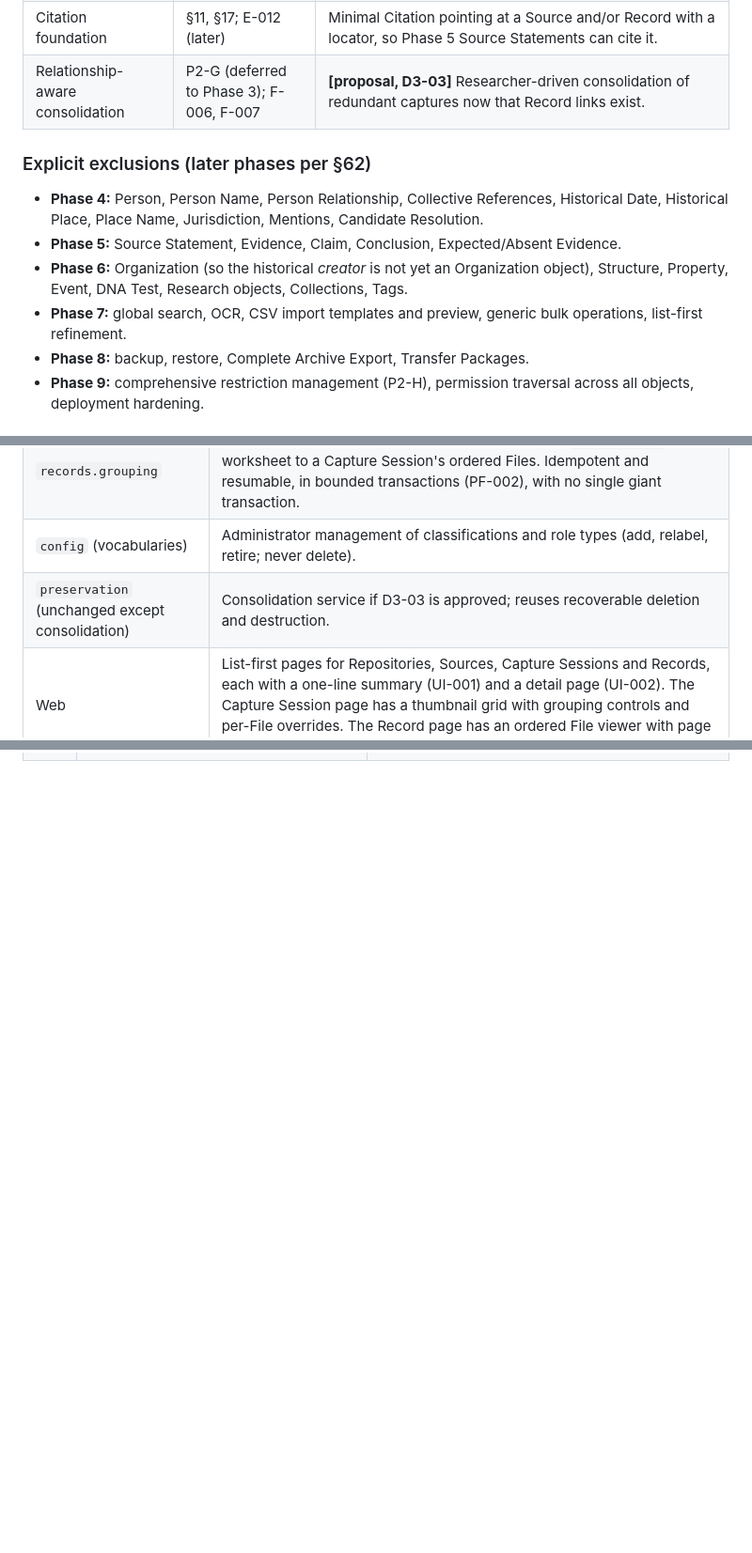
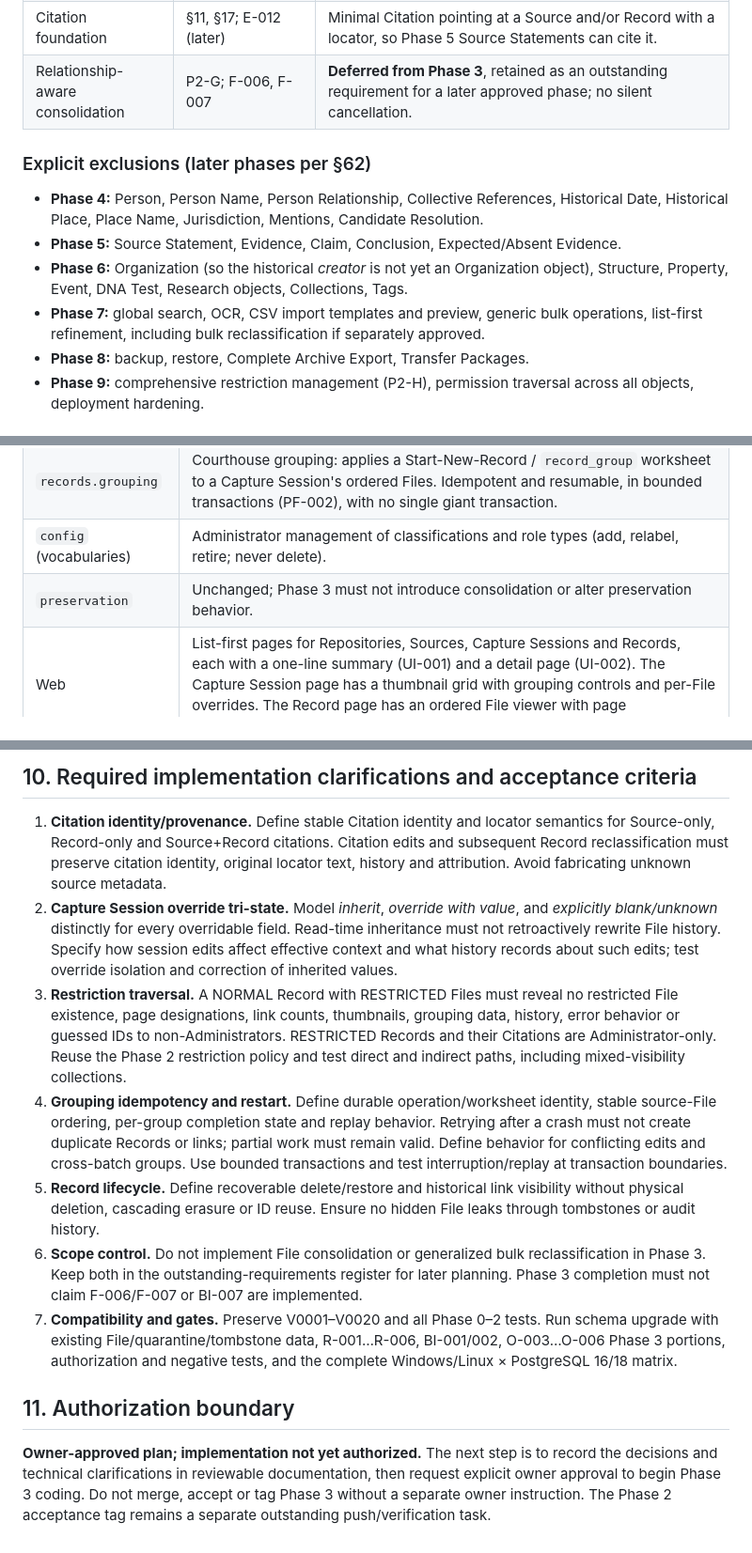
Before and after one commit to Rebowitz/GenealogyArchiveSystem, a Markdown page: docs/PHASE-3-PLAN.md, 3 parts joined by grey strips. Shown at 94% size. GitHub-like rendering; blank space fills up the shorter version.

```diff
--- a/docs/PHASE-3-PLAN.md
+++ b/docs/PHASE-3-PLAN.md
@@ -30,7 +28,7 @@ Record roles. Gate: courthouse workflow tests pass."*
 | Classifications | §25; CT-003, CT-004; R-006 | Controlled, configurable, correctable vocabulary for Record type (e.g. DEED, DTRUST); changes never alter identity or physical storage. |
 | Record Roles | §19; EV-004; A-009 | Configurable role vocabulary (grantor, grantee, testator, executor, witness, beneficiary, adjoining landholder, prior owner, surveyor…), distinct from Person Relationship and Event Role. |
 | Citation foundation | §11, §17; E-012 (later) | Minimal Citation pointing at a Source and/or Record with a locator, so Phase 5 Source Statements can cite it. |
-| Relationship-aware consolidation | P2-G (deferred to Phase 3); F-006, F-007 | **[proposal, D3-03]** Researcher-driven consolidation of redundant captures now that Record links exist. |
+| Relationship-aware consolidation | P2-G; F-006, F-007 | **Deferred from Phase 3**, retained as an outstanding requirement for a later approved phase; no silent cancellation. |
 
 ### Explicit exclusions (later phases per §62)
 - **Phase 4:** Person, Person Name, Person Relationship, Collective References, Historical Date,
@@ -38,7 +36,7 @@ Record roles. Gate: courthouse workflow tests pass."*
 - **Phase 5:** Source Statement, Evidence, Claim, Conclusion, Expected/Absent Evidence.
 - **Phase 6:** Organization (so the historical *creator* is not yet an Organization object), Structure, Property,
   Event, DNA Test, Research objects, Collections, Tags.
-- **Phase 7:** global search, OCR, CSV import templates and preview, generic bulk operations, list-first refinement.
+- **Phase 7:** global search, OCR, CSV import templates and preview, generic bulk operations, list-first refinement, including bulk reclassification if separately approved.
 - **Phase 8:** backup, restore, Complete Archive Export, Transfer Packages.
 - **Phase 9:** comprehensive restriction management (P2-H), permission traversal across all objects, deployment hardening.
 
@@ -92,7 +90,7 @@ The project's existing conventions continue: a modular monolith, plain SQL throu
 | `records` (new) | Repository, Source, Capture Session, Archival Record, Record-File link, Record Role and Citation services and repositories, with validation that permits incompleteness (A-003). |
 | `records.grouping` | Courthouse grouping: applies a Start-New-Record / `record_group` worksheet to a Capture Session's ordered Files. Idempotent and resumable, in bounded transactions (PF-002), with no single giant transaction. |
 | `config` (vocabularies) | Administrator management of classifications and role types (add, relabel, retire; never delete). |
-| `preservation` (unchanged except consolidation) | Consolidation service if D3-03 is approved; reuses recoverable deletion and destruction. |
+| `preservation` | Unchanged; Phase 3 must not introduce consolidation or alter preservation behavior. |
 | Web | List-first pages for Repositories, Sources, Capture Sessions and Records, each with a one-line summary (UI-001) and a detail page (UI-002). The Capture Session page has a thumbnail grid with grouping controls and per-File overrides. The Record page has an ordered File viewer with page designations, Roles and Citations. File details show "Used in Records". |
 | CLI | None beyond existing commands (vocabulary seeding happens in migrations or setup, per D3-08). |
 
@@ -184,0 +186,13 @@ Test names carry Acceptance IDs.
+## 10. Required implementation clarifications and acceptance criteria
+
+1. **Citation identity/provenance.** Define stable Citation identity and locator semantics for Source-only, Record-only and Source+Record citations. Citation edits and subsequent Record reclassification must preserve citation identity, original locator text, history and attribution. Avoid fabricating unknown source metadata.
+2. **Capture Session override tri-state.** Model *inherit*, *override with value*, and *explicitly blank/unknown* distinctly for every overridable field. Read-time inheritance must not retroactively rewrite File history. Specify how session edits affect effective context and what history records about such edits; test override isolation and correction of inherited values.
+3. **Restriction traversal.** A NORMAL Record with RESTRICTED Files must reveal no restricted File existence, page designations, link counts, thumbnails, grouping data, history, error behavior or guessed IDs to non-Administrators. RESTRICTED Records and their Citations are Administrator-only. Reuse the Phase 2 restriction policy and test direct and indirect paths, including mixed-visibility collections.
+4. **Grouping idempotency and restart.** Define durable operation/worksheet identity, stable source-File ordering, per-group completion state and replay behavior. Retrying after a crash must not create duplicate Records or links; partial work must remain valid. Define behavior for conflicting edits and cross-batch groups. Use bounded transactions and test interruption/replay at transaction boundaries.
+5. **Record lifecycle.** Define recoverable delete/restore and historical link visibility without physical deletion, cascading erasure or ID reuse. Ensure no hidden File leaks through tombstones or audit history.
+6. **Scope control.** Do not implement File consolidation or generalized bulk reclassification in Phase 3. Keep both in the outstanding-requirements register for later planning. Phase 3 completion must not claim F-006/F-007 or BI-007 are implemented.
+7. **Compatibility and gates.** Preserve V0001–V0020 and all Phase 0–2 tests. Run schema upgrade with existing File/quarantine/tombstone data, R-001…R-006, BI-001/002, O-003…O-006 Phase 3 portions, authorization and negative tests, and the complete Windows/Linux × PostgreSQL 16/18 matrix.
+
+## 11. Authorization boundary
+
+**Owner-approved plan; implementation not yet authorized.** The next step is to record the decisions and technical clarifications in reviewable documentation, then request explicit owner approval to begin Phase 3 coding. Do not merge, accept or tag Phase 3 without a separate owner instruction. The Phase 2 acceptance tag remains a separate outstanding push/verification task.
```
Also changed, not shown: other parts of docs/PHASE-3-PLAN.md (+24 -23 lines).
